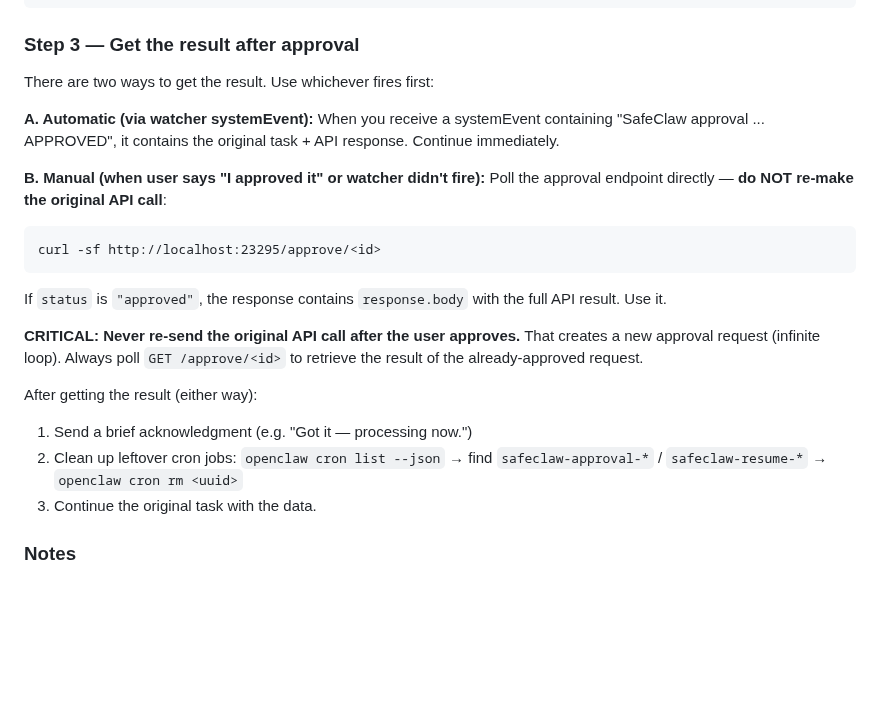
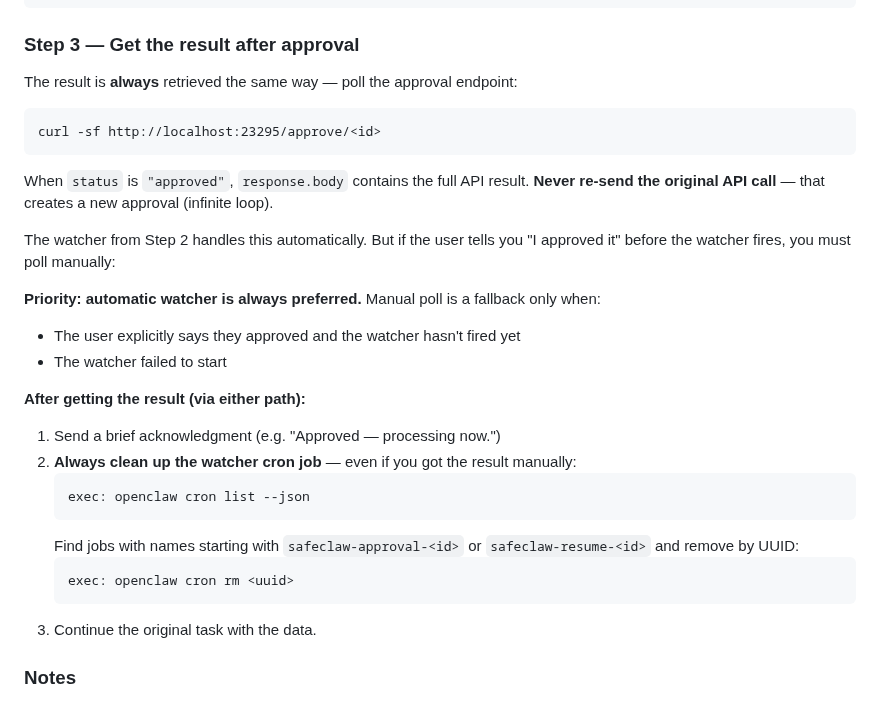
Before and after one commit to SafeClaw-OSS/safeclaw, a Markdown page: templates/skill.md, the part around the change. Drawn GitHub-style; blank space fills up the shorter version.

Commit message:
fix(skill): unify poll path, clarify watcher priority and cleanup
- Both auto and manual paths use the same GET /approve/<id> poll
- Watcher is always preferred, manual only if user speaks first
- Cleanup is mandatory after either path (always rm watcher cron)

Co-Authored-By: Claude Opus 4.6 (1M context) <noreply@anthropic.com>

````diff
--- a/templates/skill.md
+++ b/templates/skill.md
@@ -95,23 +95,28 @@ If neither works, tell the user "I couldn't create the approval watcher, so I'll
 
 ### Step 3 — Get the result after approval
 
-There are two ways to get the result. Use whichever fires first:
-
-**A. Automatic (via watcher systemEvent):**
-When you receive a systemEvent containing "SafeClaw approval ... APPROVED", it contains the original task + API response. Continue immediately.
-
-**B. Manual (when user says "I approved it" or watcher didn't fire):**
-Poll the approval endpoint directly — **do NOT re-make the original API call**:
+The result is **always** retrieved the same way — poll the approval endpoint:
 ```
 curl -sf http://localhost:23295/approve/<id>
 ```
-If `status` is `"approved"`, the response contains `response.body` with the full API result. Use it.
+When `status` is `"approved"`, `response.body` contains the full API result. **Never re-send the original API call** — that creates a new approval (infinite loop).
 
-**CRITICAL: Never re-send the original API call after the user approves.** That creates a new approval request (infinite loop). Always poll `GET /approve/<id>` to retrieve the result of the already-approved request.
+The watcher from Step 2 handles this automatically. But if the user tells you "I approved it" before the watcher fires, you must poll manually:
 
-After getting the result (either way):
-1. Send a brief acknowledgment (e.g. "Got it — processing now.")
-2. Clean up leftover cron jobs: `openclaw cron list --json` → find `safeclaw-approval-*` / `safeclaw-resume-*` → `openclaw cron rm <uuid>`
+**Priority: automatic watcher is always preferred.** Manual poll is a fallback only when:
+- The user explicitly says they approved and the watcher hasn't fired yet
+- The watcher failed to start
+
+**After getting the result (via either path):**
+1. Send a brief acknowledgment (e.g. "Approved — processing now.")
+2. **Always clean up the watcher cron job** — even if you got the result manually:
+   ```
+   exec: openclaw cron list --json
+   ```
+   Find jobs with names starting with `safeclaw-approval-<id>` or `safeclaw-resume-<id>` and remove by UUID:
+   ```
+   exec: openclaw cron rm <uuid>
+   ```
 3. Continue the original task with the data.
 
 ### Notes
````
